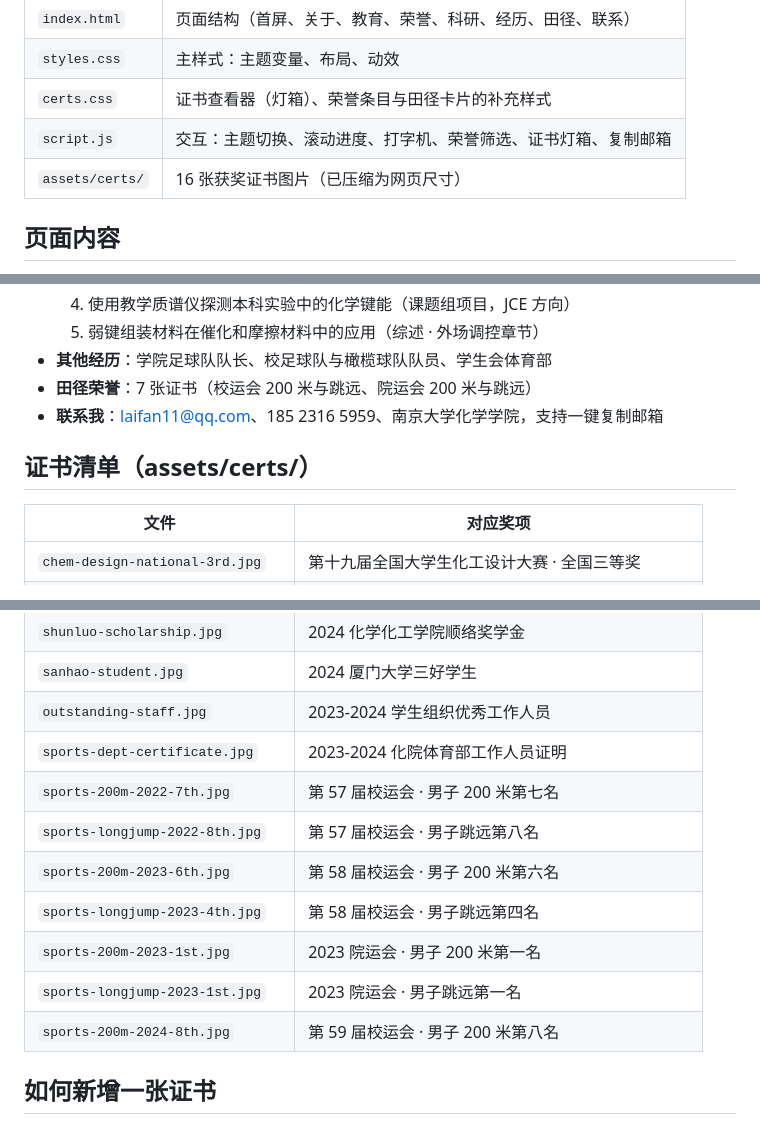
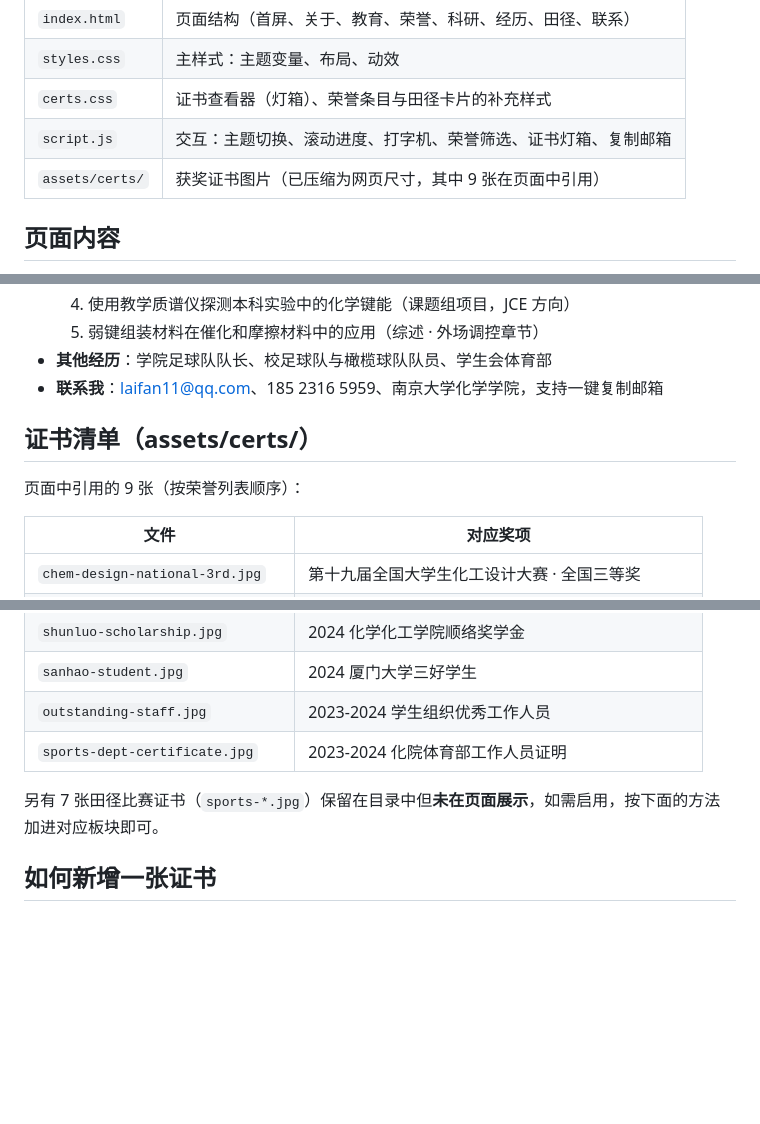
Before and after one commit to phpc4wn8vf-jpg/laifan, a Markdown page: README.md, 3 parts joined by grey strips. Drawn GitHub-style; blank space fills up the shorter version.

Commit message:
更新 README.md

```diff
--- a/README.md
+++ b/README.md
@@ -13,7 +13,7 @@
 | `styles.css` | 主样式：主题变量、布局、动效 |
 | `certs.css` | 证书查看器（灯箱）、荣誉条目与田径卡片的补充样式 |
 | `script.js` | 交互：主题切换、滚动进度、打字机、荣誉筛选、证书灯箱、复制邮箱 |
-| `assets/certs/` | 16 张获奖证书图片（已压缩为网页尺寸） |
+| `assets/certs/` | 获奖证书图片（已压缩为网页尺寸，其中 9 张在页面中引用） |
 
 ## 页面内容
 
@@ -30,10 +30,11 @@
   4. 使用教学质谱仪探测本科实验中的化学键能（课题组项目，JCE 方向）
   5. 弱键组装材料在催化和摩擦材料中的应用（综述 · 外场调控章节）
 - **其他经历**：学院足球队队长、校足球队与橄榄球队队员、学生会体育部
-- **田径荣誉**：7 张证书（校运会 200 米与跳远、院运会 200 米与跳远）
 - **联系我**：laifan11@qq.com、185 2316 5959、南京大学化学学院，支持一键复制邮箱
 
 ## 证书清单（assets/certs/）
+
+页面中引用的 9 张（按荣誉列表顺序）：
 
 | 文件 | 对应奖项 |
 | --- | --- |
@@ -46,13 +47,8 @@
 | `sanhao-student.jpg` | 2024 厦门大学三好学生 |
 | `outstanding-staff.jpg` | 2023-2024 学生组织优秀工作人员 |
 | `sports-dept-certificate.jpg` | 2023-2024 化院体育部工作人员证明 |
-| `sports-200m-2022-7th.jpg` | 第 57 届校运会 · 男子 200 米第七名 |
-| `sports-longjump-2022-8th.jpg` | 第 57 届校运会 · 男子跳远第八名 |
-| `sports-200m-2023-6th.jpg` | 第 58 届校运会 · 男子 200 米第六名 |
-| `sports-longjump-2023-4th.jpg` | 第 58 届校运会 · 男子跳远第四名 |
-| `sports-200m-2023-1st.jpg` | 2023 院运会 · 男子 200 米第一名 |
-| `sports-longjump-2023-1st.jpg` | 2023 院运会 · 男子跳远第一名 |
-| `sports-200m-2024-8th.jpg` | 第 59 届校运会 · 男子 200 米第八名 |
+
+另有 7 张田径比赛证书（`sports-*.jpg`）保留在目录中但**未在页面展示**，如需启用，按下面的方法加进对应板块即可。
 
 ## 如何新增一张证书
 
```
